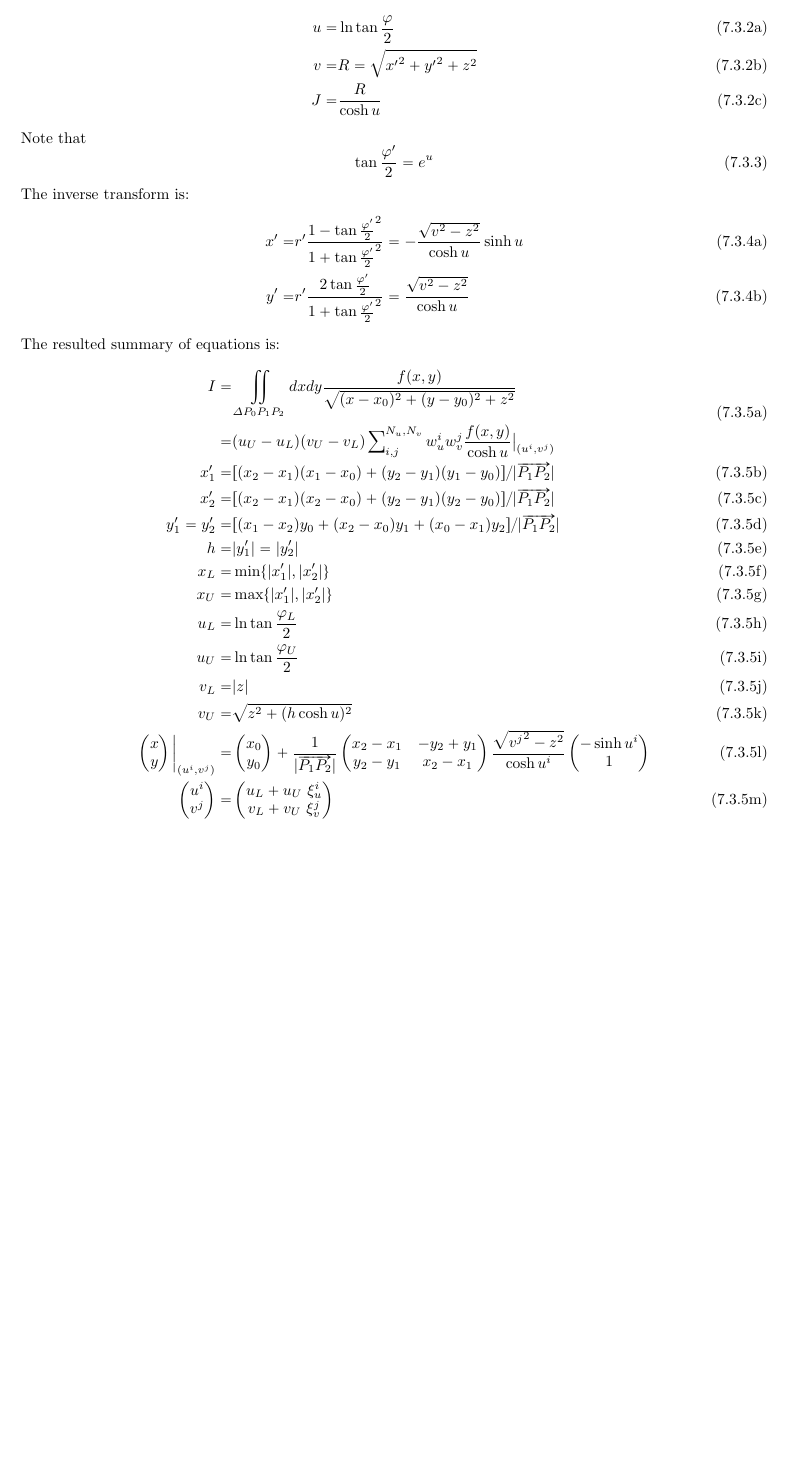
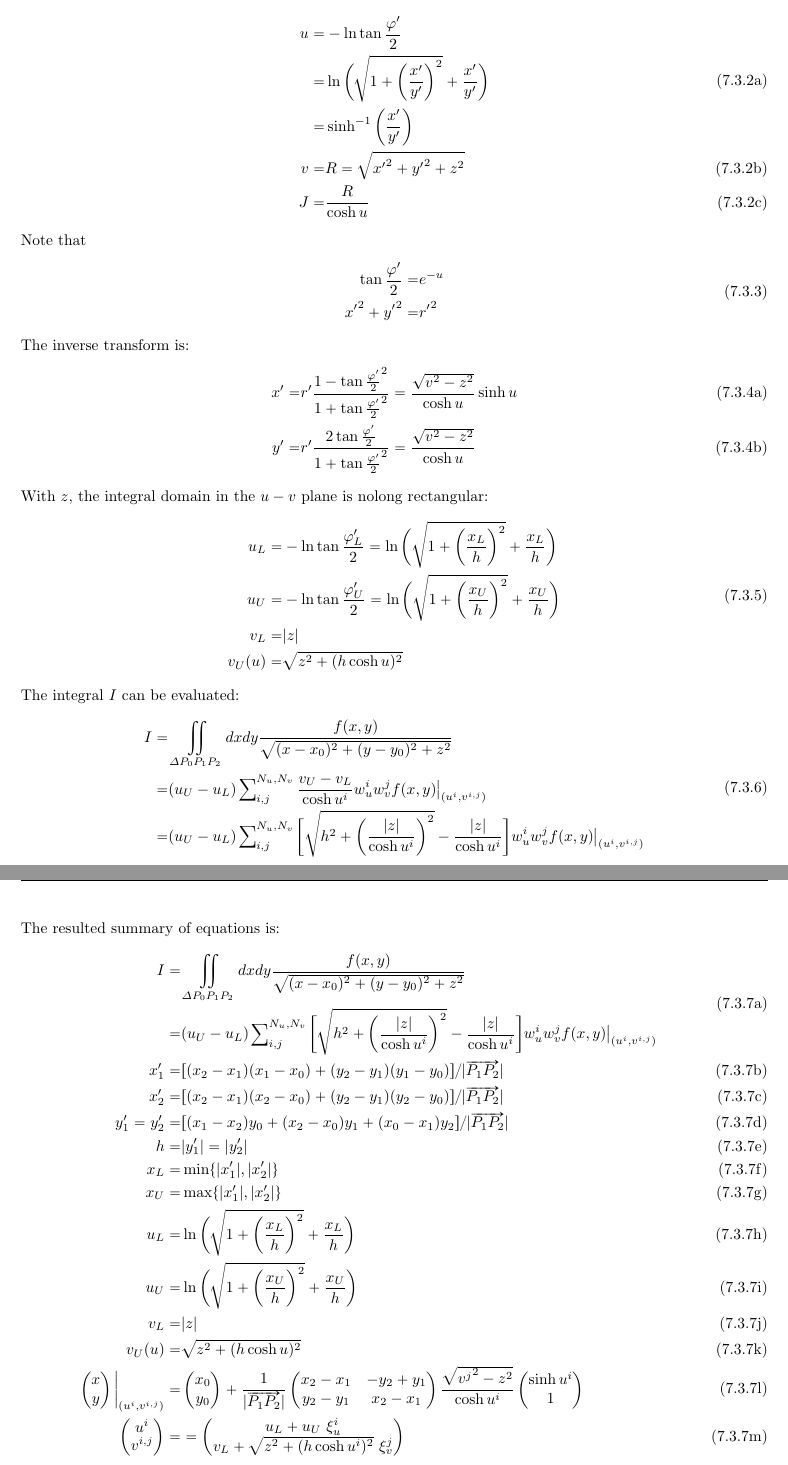
Before and after one commit to qzmfranklin/rte2dvis, a LaTeX document (derivation/derivation.tex): part of page 22 of 23 before the commit and two parts of pages 22 and 23 of 23 after it, the two joined at a grey line, cut at the place of the change, the shorter picture padded with empty space. Compiled offline with pdfLaTeX.

Commit message:
20131024 13:30:59

```diff
--- a/derivation/derivation.tex
+++ b/derivation/derivation.tex
@@ -3030,14 +3030,44 @@ Use cylindrical coordinates:
 The radial-angular method used the following transorm for singularity cancellation:
 \begin{subequations} \label{eq:def-radial-angular-method-u-v-J}
 	\begin{align}
-		u =& \ln{\tan{\frac{\varphi}{2}}}				\\
-		v =& R = \sqrt{ {x^{\prime}}^2 + {y^{\prime}}^2 + z^2 }		\\
-		J =& \frac{R}{\cosh{u}}
+		\begin{split}
+			u
+			=&
+				-
+				\ln{\tan{\frac{\varphi^{\prime}}{2}}}
+			\\
+			=&
+				\ln\bigg(
+					\sqrt{ 1 + \bigg(
+						\frac{x^{\prime}}{y^{\prime}} \bigg)^2 }
+					+
+					\frac{x^{\prime}}{y^{\prime}}
+				\bigg)
+			\\
+			=&
+				\sinh^{-1} \bigg(
+					\frac{x^{\prime}}{y^{\prime}}
+				\bigg)
+		\end{split}
+		\\
+		v
+		=&
+			R
+			=
+			\sqrt{ {x^{\prime}}^2 + {y^{\prime}}^2 + z^2 }
+		\\
+		J
+		=&
+			\frac{R}{\cosh{u}}
 	\end{align}
 \end{subequations}
 Note that
-\begin{equation} \label{eq:radial-angular-method-tanvarphiover2-eu}
-	\tan{\frac{\varphi^{\prime}}{2}} = e^{u}
+\begin{equation} \label{eq:radial-angular-method-tanvarphiover2-eu-xp2-yp2-rp2}
+	\begin{split}
+		\tan{\frac{\varphi^{\prime}}{2}}	=&	e^{-u}
+		\\
+		{x^{\prime}}^2 + {y^{\prime}}^2		=&	{r^{\prime}}^2
+	\end{split}
 \end{equation}
 The inverse transform is:
 \begin{subequations} \label{eq:radial-angular-method-xp-yp-u-v}
@@ -3063,6 +3092,61 @@ The inverse transform is:
 			\frac{ \sqrt{v^2-z^2} } { \cosh{u} }
 	\end{align}
 \end{subequations}
+With $z$, the integral domain in the $u-v$ plane is nolong rectangular:
+\begin{equation} \label{eq:radial-angular-method-uL-uU-vL-uU}
+	\begin{split}
+		u_L	=&
+			-\ln{\tan{\frac{\varphi^{\prime}_L}{2}}}
+			=
+			\ln\bigg(
+				\sqrt{1+\bigg(\frac{x_L}{h}\bigg)^2}
+				+ \frac{x_L}{h}
+			\bigg)
+		\\
+		u_U	=&
+			-\ln{\tan{\frac{\varphi^{\prime}_U}{2}}}
+			=
+			\ln\bigg(
+				\sqrt{1+\bigg(\frac{x_U}{h}\bigg)^2}
+				+ \frac{x_U}{h}
+			\bigg)
+		\\
+		v_L	=&	\lvert z \rvert				\\
+		v_U(u)	=&	\sqrt{ z^2 + (h \cosh{u})^2 }		\\
+	\end{split}
+\end{equation}
+The integral $I$ can be evaluated:
+\begin{equation} \label{eq:radial-angular-method-quadrature-rule-result}
+	\begin{split}
+		I
+		=&
+		\iint \limits_{\Delta P_0 P_1 P_2}
+		dx dy
+		\frac{ f(x,y) } { \sqrt{ (x-x_0)^2 + (y-y_0)^2 + z^2 } }
+		\\
+		=&
+		(u_U-u_L)
+		\sum \nolimits_{i,j}^{N_u,N_v}
+		\frac{ v_U-v_L }{ \cosh{u^i} }
+		w_u^i w_v^j
+		f(x,y)
+		\big\vert
+		_{ (u^i,v^{i,j}) }
+		\\
+		=&
+		(u_U-u_L)
+		\sum \nolimits_{i,j}^{N_u,N_v}
+		\bigg [
+			\sqrt{ h^2 + \bigg(
+				\frac{ \lvert z \rvert } { \cosh{u^i} } \bigg)^2 }
+			- \frac{ \lvert z \rvert } { \cosh{u^i} }
+		\bigg ]
+		w_u^i w_v^j
+		f(x,y)
+		\big\vert
+		_{ (u^i,v^{i,j}) }
+	\end{split}
+\end{equation}
 The resulted summary of equations is:
 \begin{subequations} \label{eq:radial-angular-method-summary-of-equations}
 	\begin{align}
@@ -3135,16 +3223,26 @@ The resulted summary of equations is:
 			\lvert x_2^{\prime} \rvert
 		\}
 		\\
-		u_L	=&	\ln{\tan{\frac{\varphi_L}{2}}}		\\
-		u_U	=&	\ln{\tan{\frac{\varphi_U}{2}}}		\\
+		u_L	=&
+			\ln\bigg(
+				\sqrt{1+\bigg(\frac{x_L}{h}\bigg)^2}
+				+ \frac{x_L}{h}
+			\bigg)
+		\\
+		u_U	=&
+			\ln\bigg(
+				\sqrt{1+\bigg(\frac{x_U}{h}\bigg)^2}
+				+ \frac{x_U}{h}
+			\bigg)
+		\\
 		v_L	=&	\lvert z \rvert				\\
-		v_U	=&	\sqrt{ z^2 + (h \cosh{u})^2 }		\\
+		v_U(u)	=&	\sqrt{ z^2 + (h \cosh{u})^2 }		\\
 		\begin{split}
 			\begin{pmatrix}
 				x					\\
 				y
 			\end{pmatrix}
-			\bigg\vert _{ (u^i,v^j) }
+			\bigg\vert _{ (u^i,v^{i,j}) }
 			=&
 			\begin{pmatrix}
 				x_0					\\
@@ -3166,9 +3264,20 @@ The resulted summary of equations is:
 		\begin{split}
 			\begin{pmatrix}
 				u^i					\\
-				v^j
+				v^{i,j}
 			\end{pmatrix}
 			=&
+			%\begin{pmatrix}
+				%u_L
+				%+
+				%u_U
+				%\ \xi_u^i				\\
+				%v_L
+				%+
+				%v_U^i
+				%\ \xi_v^j
+			%\end{pmatrix}
+			=
 			\begin{pmatrix}
 				u_L
 				+
@@ -3176,12 +3285,13 @@ The resulted summary of equations is:
 				\ \xi_u^i				\\
 				v_L
 				+
-				v_U
-				\ \xi_v^j				\\
+				\sqrt{ z^2 + (h \cosh{u^i})^2 }
+				\ \xi_v^j
 			\end{pmatrix}
 		\end{split}
 	\end{align}
 \end{subequations}
+
 
 
 
```
Also changed, not shown: derivation/derivation.tex (17 more changed lines).
